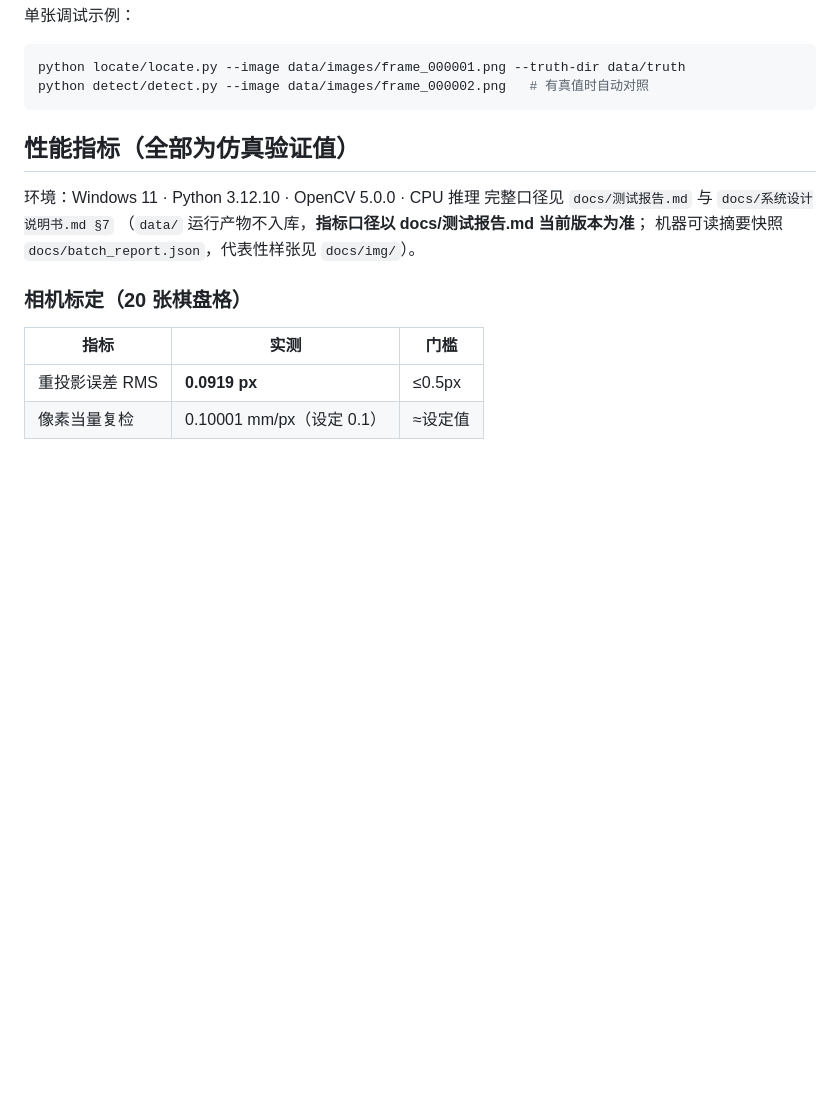
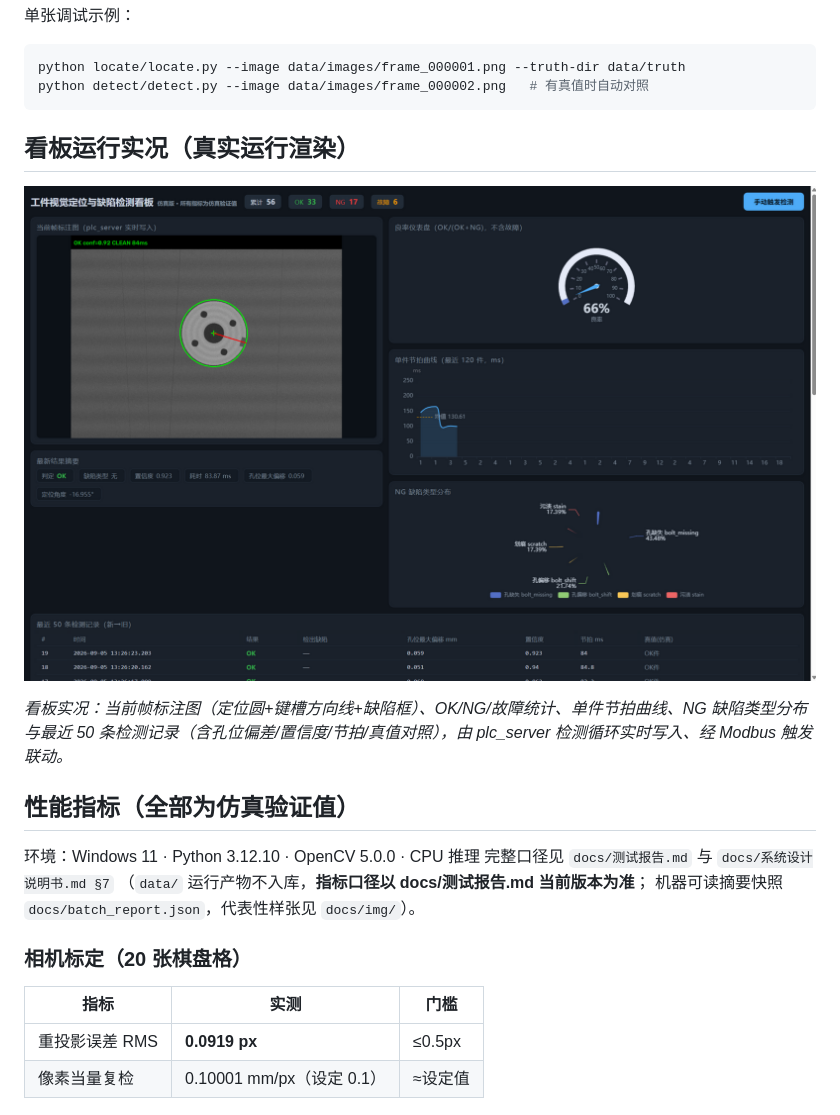
Before and after one commit to lwj15089590118/Machine-Vision-Inspection-System, a Markdown page: README.md, the part around the change. GitHub-like rendering; pictures changed too: docs/img/dashboard.png (added); blank space fills up the shorter version.

Commit message:
招聘者视角修补：新增看板运行实况截图（标注帧/统计/节拍/NG分布，真实检测循环渲染）

````diff
--- a/README.md
+++ b/README.md
@@ -104,6 +104,12 @@ python dashboard/app.py
 python locate/locate.py --image data/images/frame_000001.png --truth-dir data/truth
 python detect/detect.py --image data/images/frame_000002.png   # 有真值时自动对照
 ```
+
+## 看板运行实况（真实运行渲染）
+
+![看板实况](docs/img/dashboard.png)
+
+*看板实况：当前帧标注图（定位圆+键槽方向线+缺陷框）、OK/NG/故障统计、单件节拍曲线、NG 缺陷类型分布与最近 50 条检测记录（含孔位偏差/置信度/节拍/真值对照），由 plc_server 检测循环实时写入、经 Modbus 触发联动。*
 
 ## 性能指标（全部为仿真验证值）
 
````
